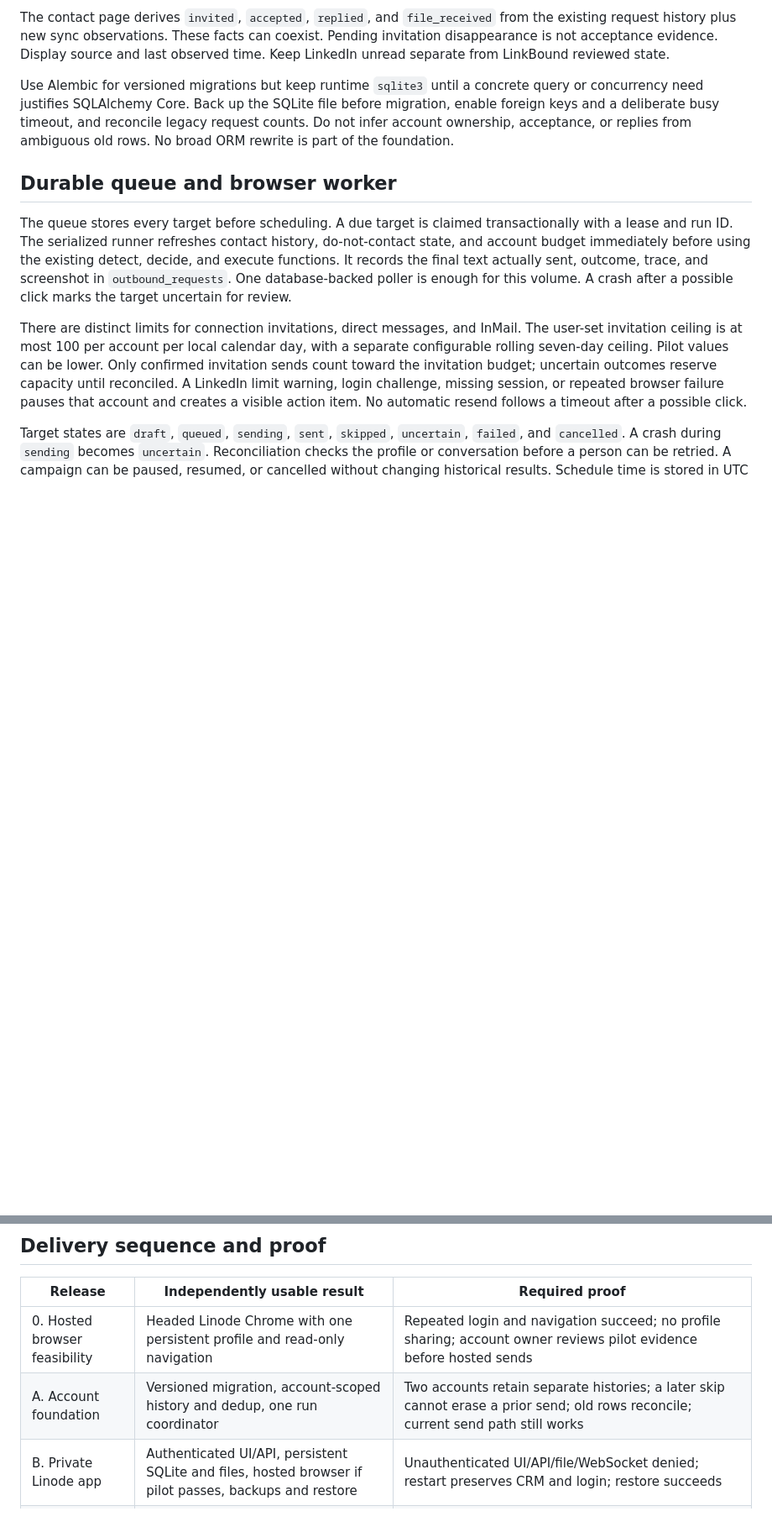
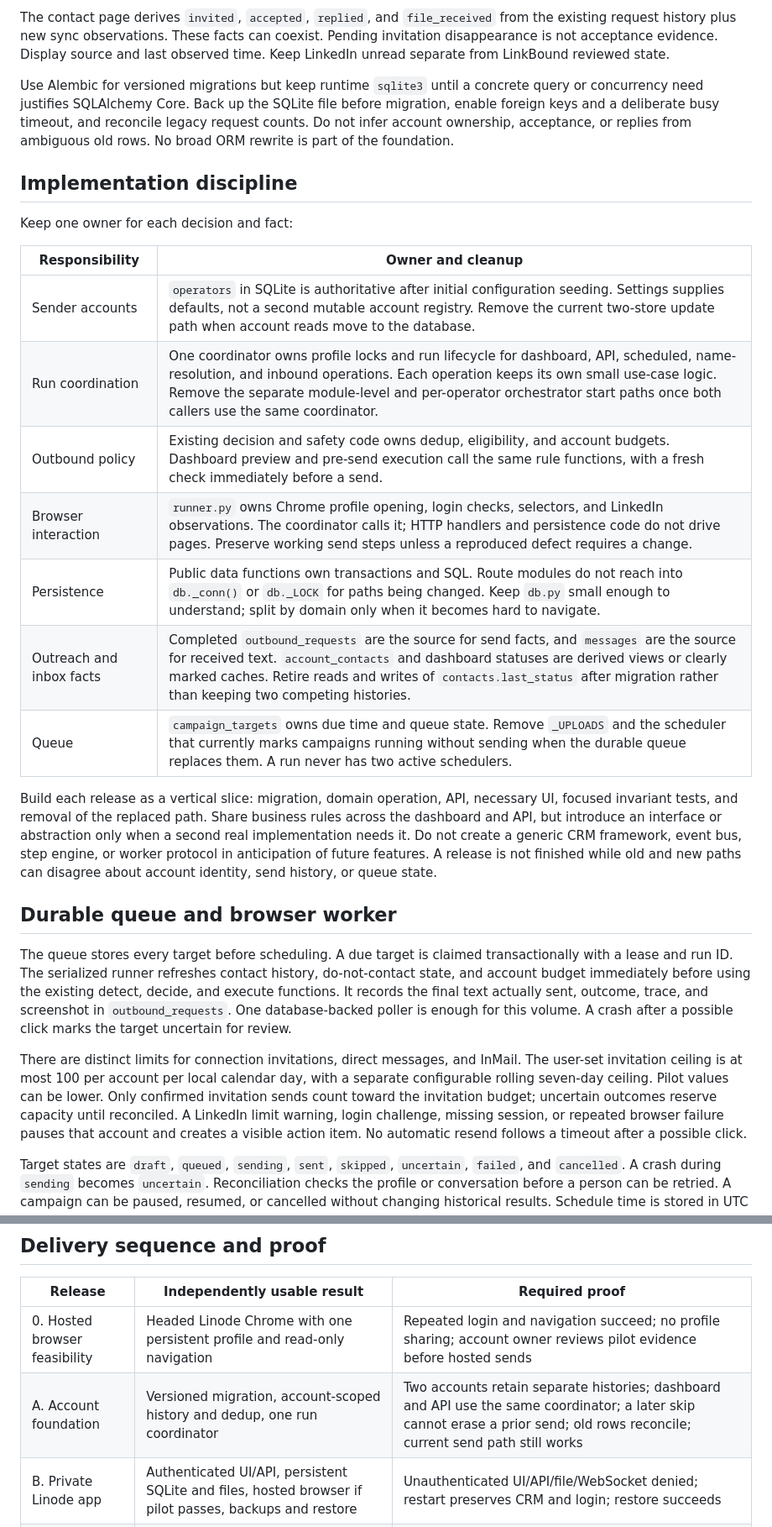
Before and after one commit to sunb3am/LinkBound, a Markdown page: docs/linkbound-v3-architecture-plan.md, 2 parts joined by grey strips. Shown at 84% size. Drawn GitHub-style; blank space fills up the shorter version.

Commit message:
docs: define LinkBound implementation boundaries

```diff
--- a/docs/linkbound-v3-architecture-plan.md
+++ b/docs/linkbound-v3-architecture-plan.md
@@ -48,6 +48,22 @@ The contact page derives `invited`, `accepted`, `replied`, and `file_received` f
 
 Use Alembic for versioned migrations but keep runtime `sqlite3` until a concrete query or concurrency need justifies SQLAlchemy Core. Back up the SQLite file before migration, enable foreign keys and a deliberate busy timeout, and reconcile legacy request counts. Do not infer account ownership, acceptance, or replies from ambiguous old rows. No broad ORM rewrite is part of the foundation.
 
+## Implementation discipline
+
+Keep one owner for each decision and fact:
+
+| Responsibility | Owner and cleanup |
+| --- | --- |
+| Sender accounts | `operators` in SQLite is authoritative after initial configuration seeding. Settings supplies defaults, not a second mutable account registry. Remove the current two-store update path when account reads move to the database. |
+| Run coordination | One coordinator owns profile locks and run lifecycle for dashboard, API, scheduled, name-resolution, and inbound operations. Each operation keeps its own small use-case logic. Remove the separate module-level and per-operator orchestrator start paths once both callers use the same coordinator. |
+| Outbound policy | Existing decision and safety code owns dedup, eligibility, and account budgets. Dashboard preview and pre-send execution call the same rule functions, with a fresh check immediately before a send. |
+| Browser interaction | `runner.py` owns Chrome profile opening, login checks, selectors, and LinkedIn observations. The coordinator calls it; HTTP handlers and persistence code do not drive pages. Preserve working send steps unless a reproduced defect requires a change. |
+| Persistence | Public data functions own transactions and SQL. Route modules do not reach into `db._conn()` or `db._LOCK` for paths being changed. Keep `db.py` small enough to understand; split by domain only when it becomes hard to navigate. |
+| Outreach and inbox facts | Completed `outbound_requests` are the source for send facts, and `messages` are the source for received text. `account_contacts` and dashboard statuses are derived views or clearly marked caches. Retire reads and writes of `contacts.last_status` after migration rather than keeping two competing histories. |
+| Queue | `campaign_targets` owns due time and queue state. Remove `_UPLOADS` and the scheduler that currently marks campaigns running without sending when the durable queue replaces them. A run never has two active schedulers. |
+
+Build each release as a vertical slice: migration, domain operation, API, necessary UI, focused invariant tests, and removal of the replaced path. Share business rules across the dashboard and API, but introduce an interface or abstraction only when a second real implementation needs it. Do not create a generic CRM framework, event bus, step engine, or worker protocol in anticipation of future features. A release is not finished while old and new paths can disagree about account identity, send history, or queue state.
+
 ## Durable queue and browser worker
 
 The queue stores every target before scheduling. A due target is claimed transactionally with a lease and run ID. The serialized runner refreshes contact history, do-not-contact state, and account budget immediately before using the existing detect, decide, and execute functions. It records the final text actually sent, outcome, trace, and screenshot in `outbound_requests`. One database-backed poller is enough for this volume. A crash after a possible click marks the target uncertain for review.
@@ -85,7 +101,7 @@ Use a restrained operations console treatment: canvas `#F8F8F5`, surface `#FFFFF
 | Release | Independently usable result | Required proof |
 | --- | --- | --- |
 | 0. Hosted browser feasibility | Headed Linode Chrome with one persistent profile and read-only navigation | Repeated login and navigation succeed; no profile sharing; account owner reviews pilot evidence before hosted sends |
-| A. Account foundation | Versioned migration, account-scoped history and dedup, one run coordinator | Two accounts retain separate histories; a later skip cannot erase a prior send; old rows reconcile; current send path still works |
+| A. Account foundation | Versioned migration, account-scoped history and dedup, one run coordinator | Two accounts retain separate histories; dashboard and API use the same coordinator; a later skip cannot erase a prior send; old rows reconcile; current send path still works |
 | B. Private Linode app | Authenticated UI/API, persistent SQLite and files, hosted browser if pilot passes, backups and restore | Unauthenticated UI/API/file/WebSocket denied; restart preserves CRM and login; restore succeeds |
 | C. Scheduled outbound | Durable targets, per-account budgets, queue UI, pause and crash recovery | 500 rows survive restart; one target cannot be claimed concurrently by two runners; duplicate import cannot silently resend; limits hold; uncertain sends do not auto-retry |
 | D. Closed-loop CRM | Daily inbound sync, accepted and reply evidence, account-scoped threads, attachments, inbox review, bulk export | Two scans create no duplicate messages or files; unmatched replies and stale sync stay visible; exported bytes match hashes and source records |
```
